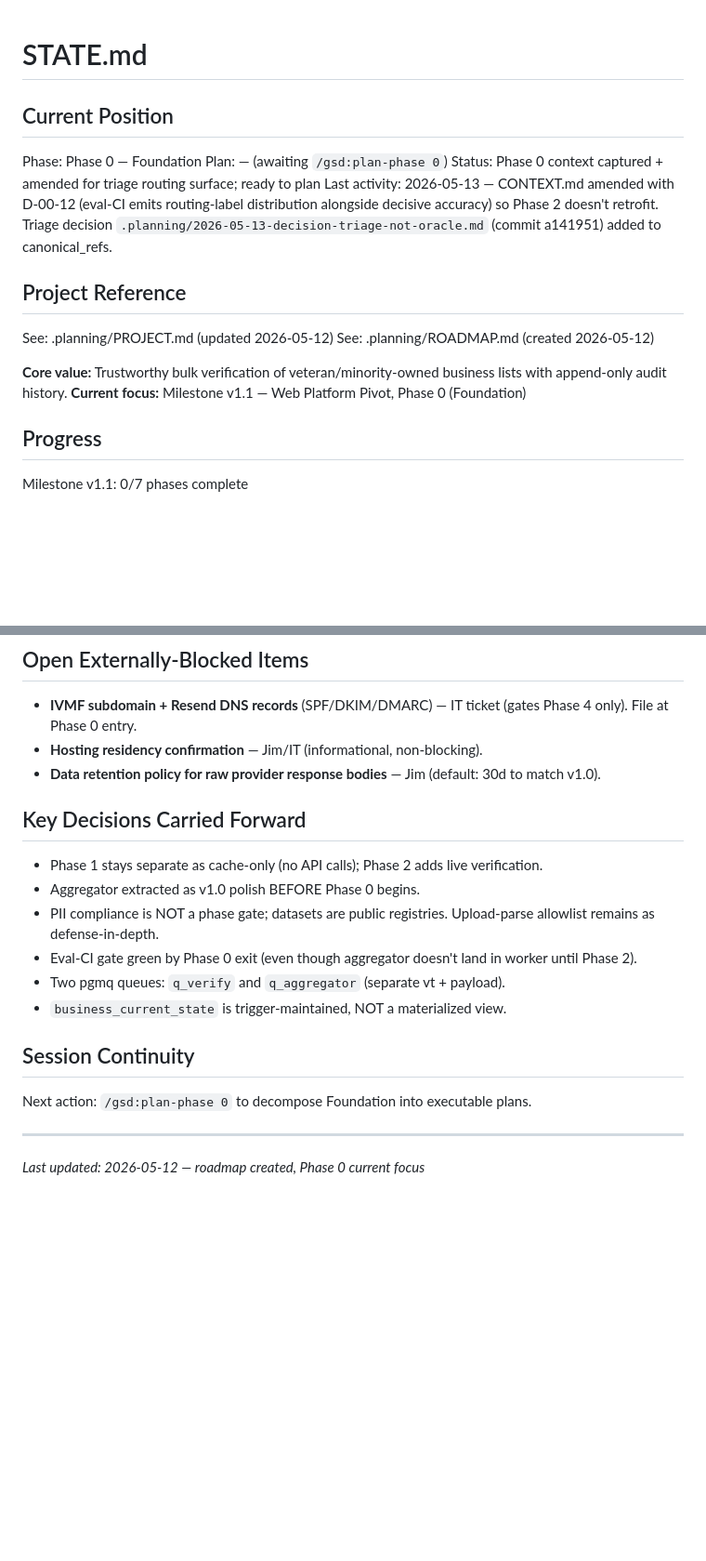
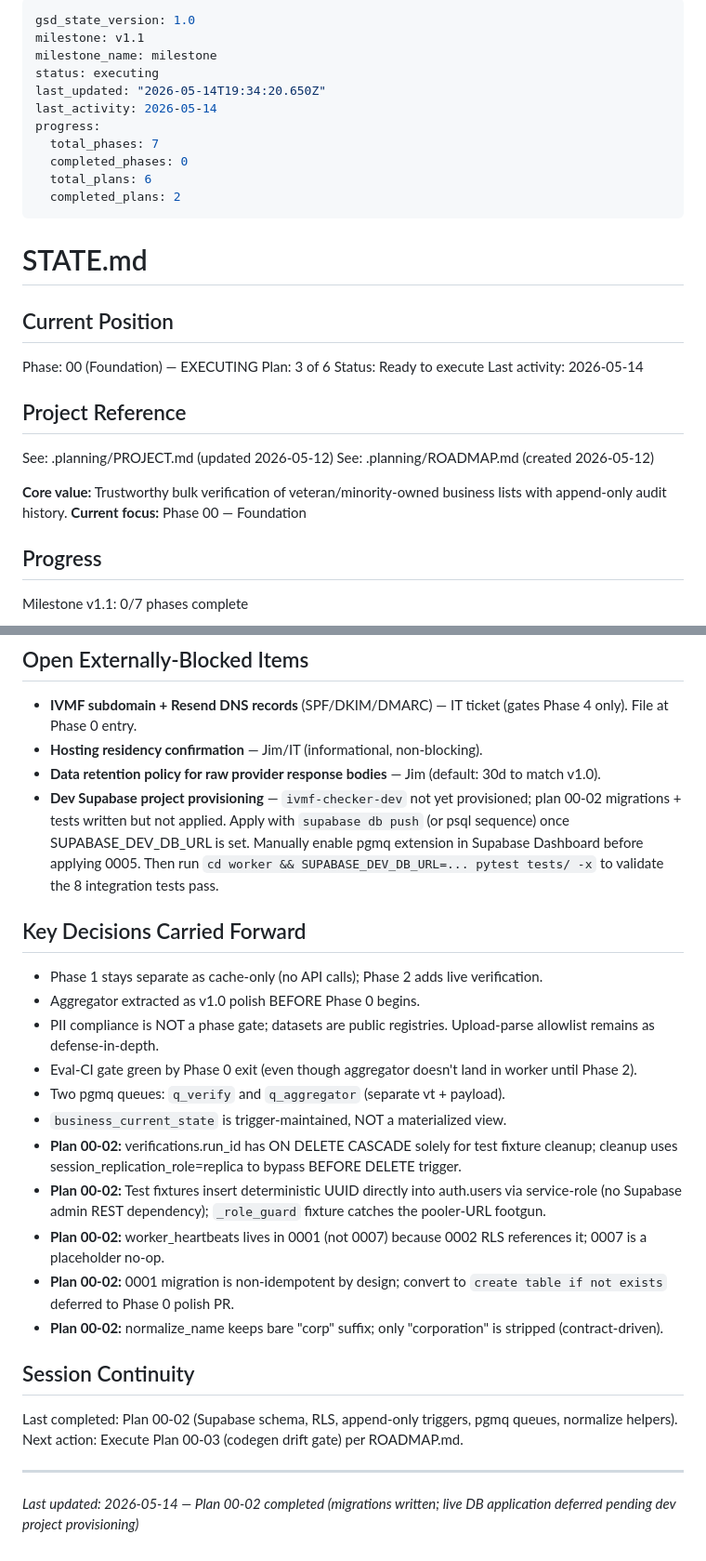
Before and after one commit to julianhernandez2155/ivmf-business-checker, a Markdown page: .planning/STATE.md, 2 parts joined by grey strips. Shown at 93% size. GitHub-like rendering; blank space fills up the shorter version.

Commit message:
docs(00-02): plan summary + state advance to plan 3/6
- 00-02-supabase-schema-rls-SUMMARY captures migration order, fixture pattern,
  cleanup via cascade + session_replication_role=replica, decision log
- STATE.md plan counter advanced to 3/6 (33%); added Plan 00-02 decisions;
  new externally-blocked item: dev Supabase project provisioning deferred

```diff
--- a/.planning/STATE.md
+++ b/.planning/STATE.md
@@ -1,11 +1,25 @@
+---
+gsd_state_version: 1.0
+milestone: v1.1
+milestone_name: milestone
+status: executing
+last_updated: "2026-05-14T19:34:20.650Z"
+last_activity: 2026-05-14
+progress:
+  total_phases: 7
+  completed_phases: 0
+  total_plans: 6
+  completed_plans: 2
+---
+
 # STATE.md
 
 ## Current Position
 
-Phase: Phase 0 — Foundation
-Plan: — (awaiting `/gsd:plan-phase 0`)
-Status: Phase 0 context captured + amended for triage routing surface; ready to plan
-Last activity: 2026-05-13 — CONTEXT.md amended with D-00-12 (eval-CI emits routing-label distribution alongside decisive accuracy) so Phase 2 doesn't retrofit. Triage decision `.planning/2026-05-13-decision-triage-not-oracle.md` (commit a141951) added to canonical_refs.
+Phase: 00 (Foundation) — EXECUTING
+Plan: 3 of 6
+Status: Ready to execute
+Last activity: 2026-05-14
 
 ## Project Reference
 
@@ -13,7 +27,7 @@ See: .planning/PROJECT.md (updated 2026-05-12)
 See: .planning/ROADMAP.md (created 2026-05-12)
 
 **Core value:** Trustworthy bulk verification of veteran/minority-owned business lists with append-only audit history.
-**Current focus:** Milestone v1.1 — Web Platform Pivot, Phase 0 (Foundation)
+**Current focus:** Phase 00 — Foundation
 
 ## Progress
 
@@ -57,6 +72,7 @@ Before opening `/gsd:plan-phase 0`:
 - **IVMF subdomain + Resend DNS records** (SPF/DKIM/DMARC) — IT ticket (gates Phase 4 only). File at Phase 0 entry.
 - **Hosting residency confirmation** — Jim/IT (informational, non-blocking).
 - **Data retention policy for raw provider response bodies** — Jim (default: 30d to match v1.0).
+- **Dev Supabase project provisioning** — `ivmf-checker-dev` not yet provisioned; plan 00-02 migrations + tests written but not applied. Apply with `supabase db push` (or psql sequence) once SUPABASE_DEV_DB_URL is set. Manually enable pgmq extension in Supabase Dashboard before applying 0005. Then run `cd worker && SUPABASE_DEV_DB_URL=... pytest tests/ -x` to validate the 8 integration tests pass.
 
 ## Key Decisions Carried Forward
 
@@ -66,10 +82,16 @@ Before opening `/gsd:plan-phase 0`:
 - Eval-CI gate green by Phase 0 exit (even though aggregator doesn't land in worker until Phase 2).
 - Two pgmq queues: `q_verify` and `q_aggregator` (separate vt + payload).
 - `business_current_state` is trigger-maintained, NOT a materialized view.
+- **Plan 00-02:** verifications.run_id has ON DELETE CASCADE solely for test fixture cleanup; cleanup uses session_replication_role=replica to bypass BEFORE DELETE trigger.
+- **Plan 00-02:** Test fixtures insert deterministic UUID directly into auth.users via service-role (no Supabase admin REST dependency); `_role_guard` fixture catches the pooler-URL footgun.
+- **Plan 00-02:** worker_heartbeats lives in 0001 (not 0007) because 0002 RLS references it; 0007 is a placeholder no-op.
+- **Plan 00-02:** 0001 migration is non-idempotent by design; convert to `create table if not exists` deferred to Phase 0 polish PR.
+- **Plan 00-02:** normalize_name keeps bare "corp" suffix; only "corporation" is stripped (contract-driven).
 
 ## Session Continuity
 
-Next action: `/gsd:plan-phase 0` to decompose Foundation into executable plans.
+Last completed: Plan 00-02 (Supabase schema, RLS, append-only triggers, pgmq queues, normalize helpers).
+Next action: Execute Plan 00-03 (codegen drift gate) per ROADMAP.md.
 
 ---
-*Last updated: 2026-05-12 — roadmap created, Phase 0 current focus*
+*Last updated: 2026-05-14 — Plan 00-02 completed (migrations written; live DB application deferred pending dev project provisioning)*
```
Also changed, not shown: other parts of .planning/STATE.md (+1 -0 lines), 1 other file.
